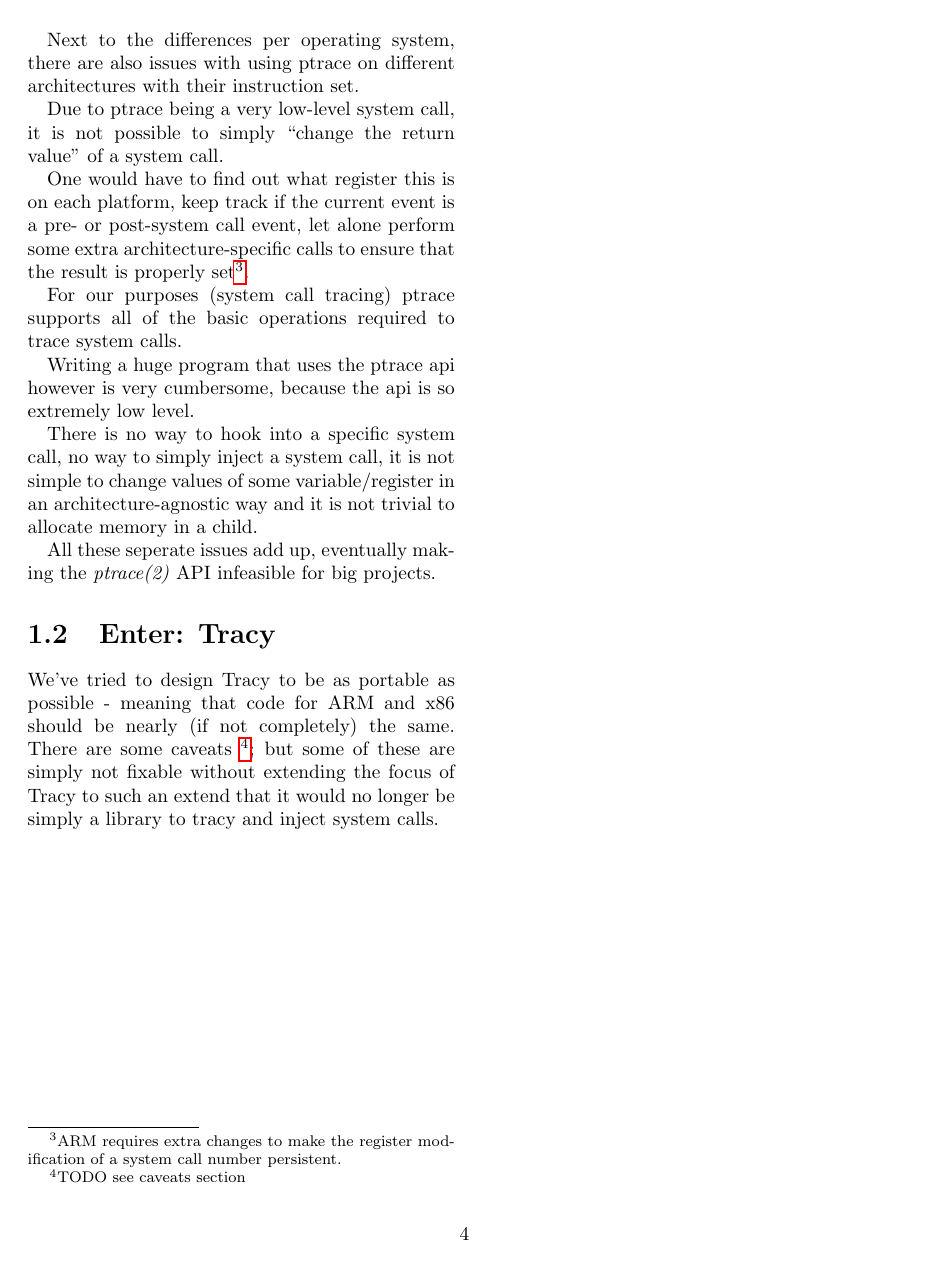
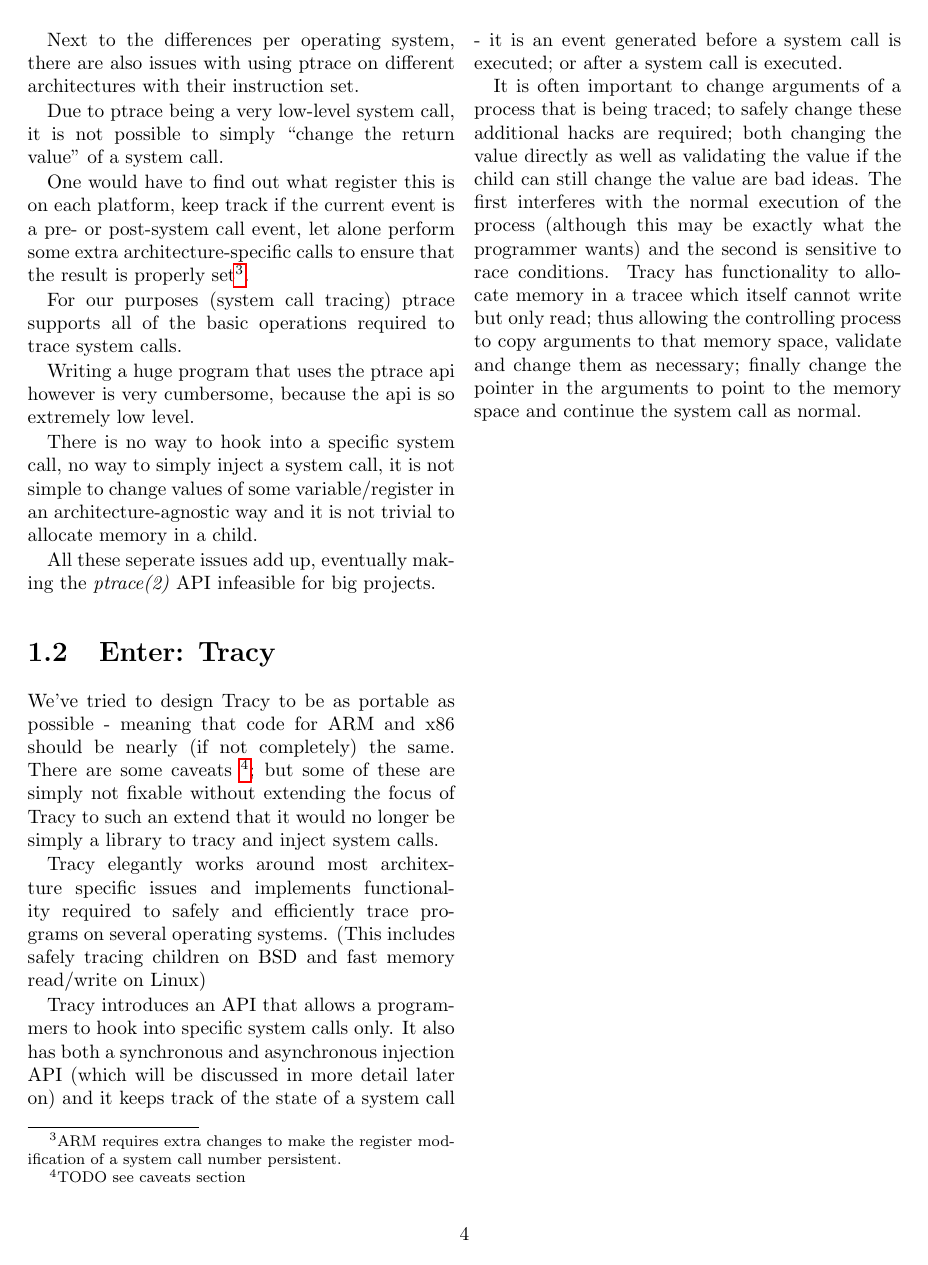
Before and after one commit to MerlijnWajer/tracy, a LaTeX document (report/report.tex): page 5 of 11. Compiled offline with pdfLaTeX.

Commit message:
More motivation.

```diff
--- a/report/report.tex
+++ b/report/report.tex
@@ -131,7 +131,27 @@ caveats \footnote{TODO see caveats section}; but some of these are simply not
 fixable without extending the focus of Tracy to such an extend that it would no
 longer be simply a library to tracy and inject system calls.
 
-% TODO This should be extended.
+Tracy elegantly works around most architexture specific issues and implements
+functionality required to safely and efficiently trace programs on several
+operating systems. (This includes safely tracing children on BSD and fast memory
+read/write on Linux)
+
+Tracy introduces an API that allows a programmers to hook into specific system
+calls only. It also has both a synchronous and asynchronous injection API (which
+will be discussed in more detail later on) and it keeps track of the state of a
+system call - it is an event generated before a system call is executed; or
+after a system call is executed.
+
+It is often important to change arguments of a process that is being traced; to
+safely change these additional hacks are required; both changing the value
+directly as well as validating the value if the child can still change the value
+are bad ideas. The first interferes with the normal execution of the process
+(although this may be exactly what the programmer wants) and the second is
+sensitive to race conditions. Tracy has functionality to allocate memory in a
+tracee which itself cannot write but only read; thus allowing the controlling
+process to copy arguments to that memory space, validate and change them as
+necessary; finally change the pointer in the arguments to point to the memory
+space and continue the system call as normal.
 
 \chapter{Theory}
 
```
